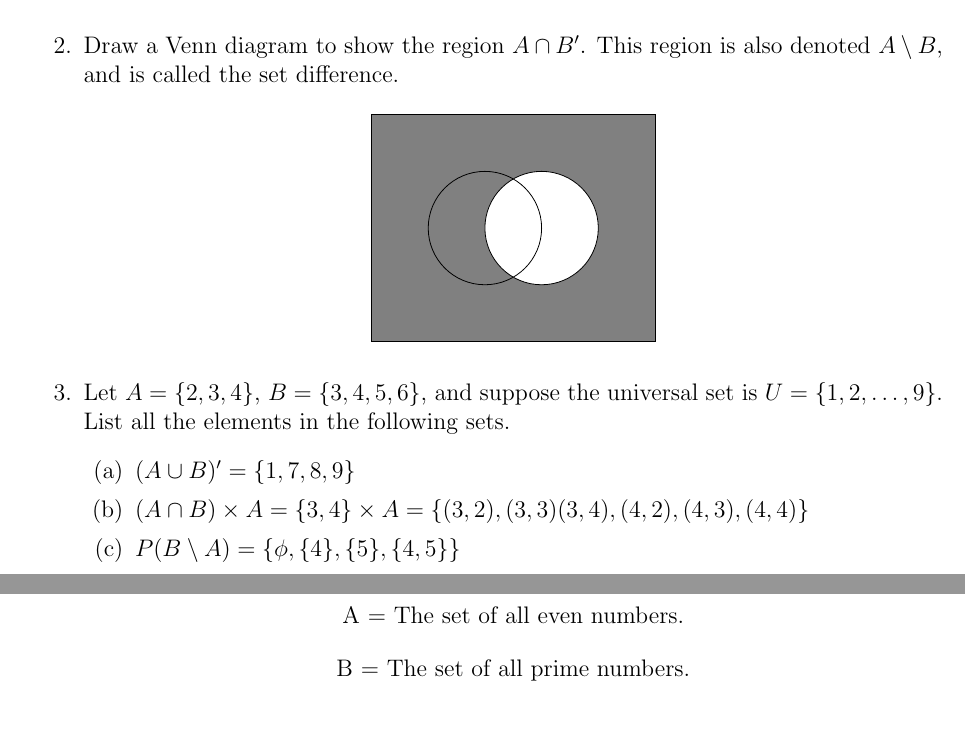
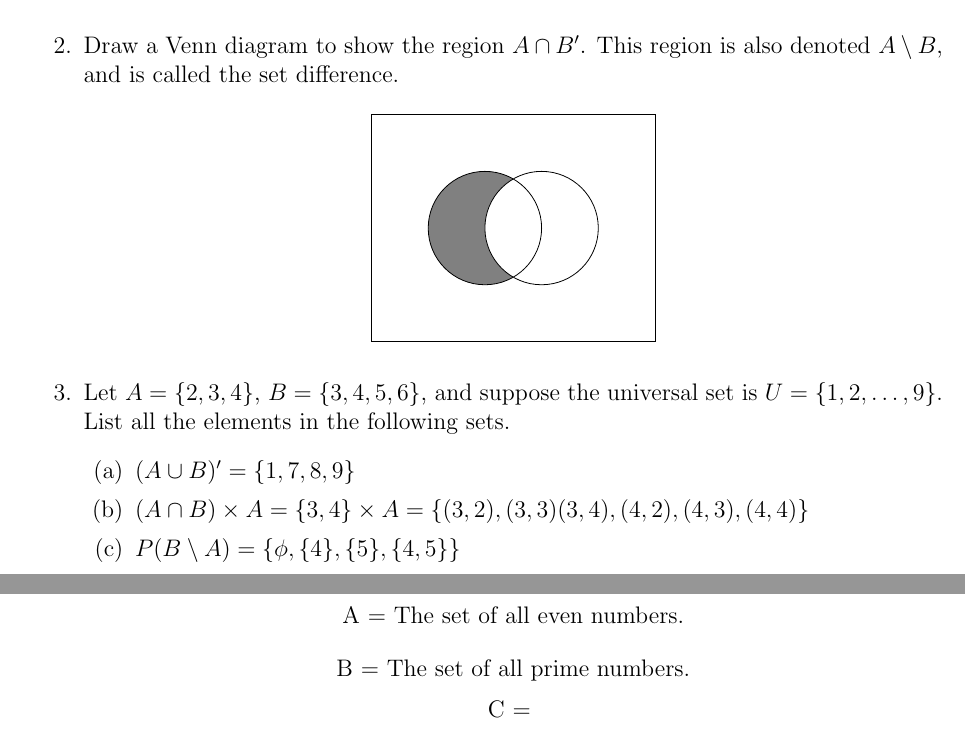
Before and after one commit to minhanhnguy/WorkSpace, a LaTeX problem sheet (DiscreteMath/Assignment-4/Assignment-4.tex): two parts of pages 5 and 6 of 6, joined at a grey line, cut so that both start at the same text. Compiled offline with pdfLaTeX.

Commit message:
update assignment 4 dis math

```diff
--- a/DiscreteMath/Assignment-4/Assignment-4.tex
+++ b/DiscreteMath/Assignment-4/Assignment-4.tex
@@ -278,18 +277,22 @@ Section 2.1:
   \item Draw a Venn diagram to show the region $A \cap B'$. This region is also denoted $A \setminus B$, and is called the set difference.
     \begin{center}
       \begin{tikzpicture}
-        \filldraw[fill=gray] (-2,-2) rectangle (3,2);
+        \filldraw[fill=white] (-2,-2) rectangle (3,2);
 
         % A \cap B (First circle)
+        \scope
+        \clip (0,0) circle (2);
+        \fill[gray] (0,0) circle (1);
+        \endscope
+
         \scope
         \clip (0,0) circle (2);
         \fill[white] (1,0) circle (1);
         \endscope
 
-
         % outline of both circles
         \draw (0,0) circle (1)
-              (1,0) circle (1);
+           (1,0) circle (1);
       \end{tikzpicture}
     \end{center}
   \item Let $A = \{2, 3, 4\}$, $B = \{3, 4, 5, 6\}$, and suppose the universal set is $U = \{1, 2, …, 9\}$. List all the elements in the following sets.
@@ -307,7 +310,7 @@ Section 2.1:
   \item Consider the following sets. The universal set for this problem is \textbf{N}.
     \[\text{A = The set of all even numbers.}\]
     \[\text{B = The set of all prime numbers.}\]
-    \[\text{}\]
+    \[\text{C = }\]
 \end{enumerate}
 
 \end{document}
```
Also changed, not shown: DiscreteMath/Assignment-4/Assignment-4.pdf, DiscreteMath/Assignment-4/Assignment-4.tex (1 more changed lines), 3 other files.
